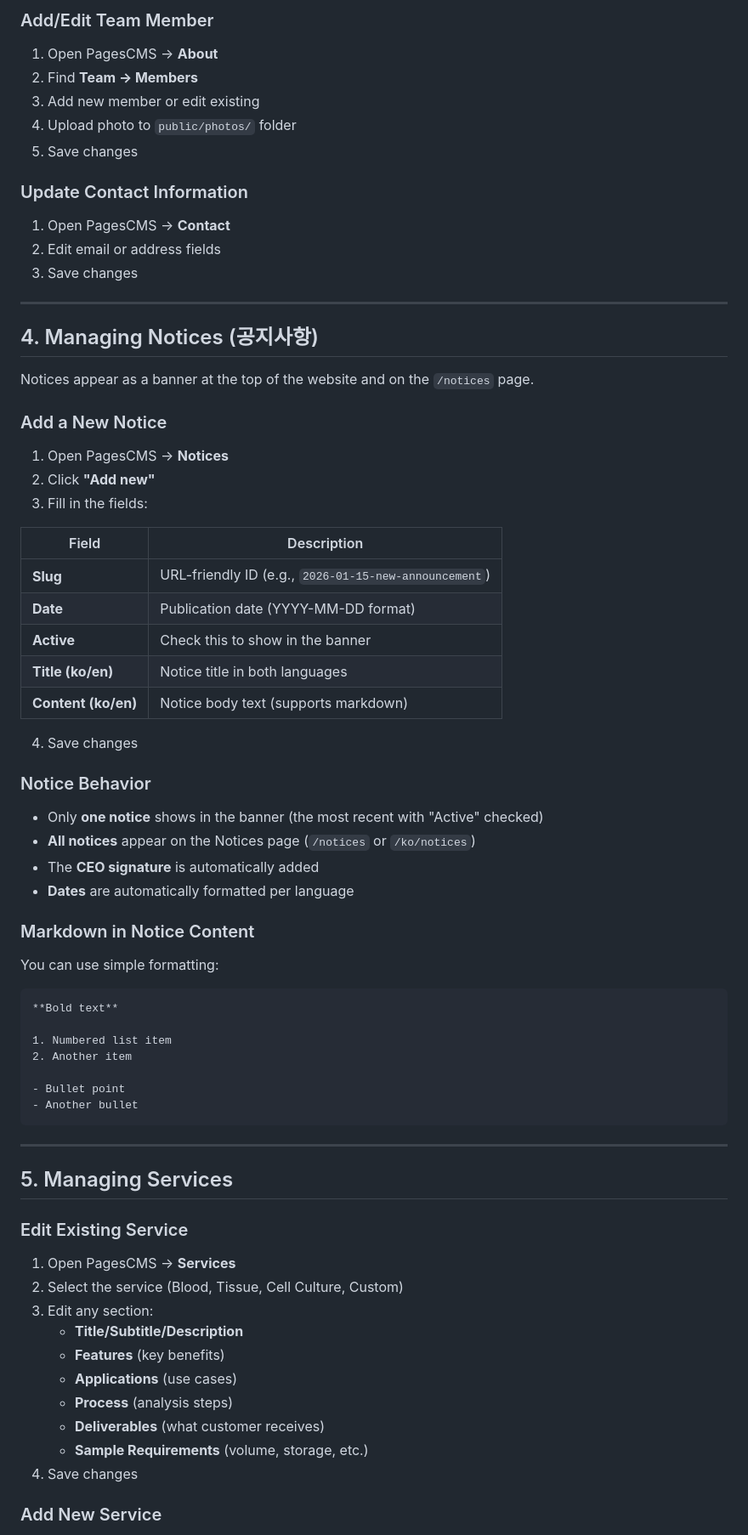
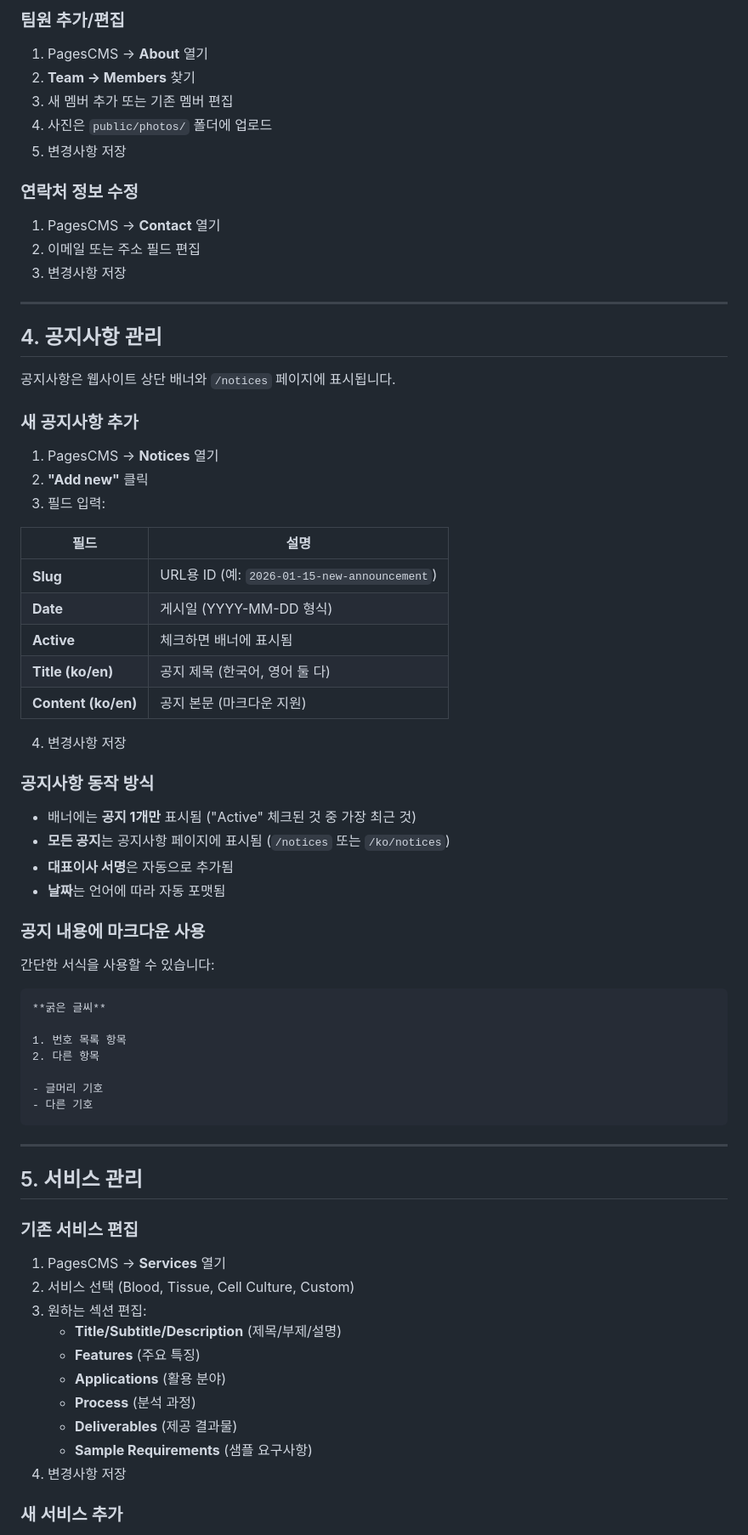
Before and after one commit to sooheon/omixai-com, a Markdown page: HANDOVER.md, the part around one of its changes. Shown at 85% size. Rendered like a GitHub page.

Commit message:
Translate handover document to Korean
Co-Authored-By: Claude Opus 4.5 <noreply@anthropic.com>

````diff
--- a/HANDOVER.md
+++ b/HANDOVER.md
@@ -77,77 +77,77 @@ PagesCMS is the primary way to edit website content without touching code.
 
-### Add/Edit Team Member
+### 팀원 추가/편집
 
-1. Open PagesCMS → **About**
-2. Find **Team → Members**
-3. Add new member or edit existing
-4. Upload photo to `public/photos/` folder
-5. Save changes
+1. PagesCMS → **About** 열기
+2. **Team → Members** 찾기
+3. 새 멤버 추가 또는 기존 멤버 편집
+4. 사진은 `public/photos/` 폴더에 업로드
+5. 변경사항 저장
 
-### Update Contact Information
+### 연락처 정보 수정
 
-1. Open PagesCMS → **Contact**
-2. Edit email or address fields
-3. Save changes
+1. PagesCMS → **Contact** 열기
+2. 이메일 또는 주소 필드 편집
+3. 변경사항 저장
 
 ---
 
-## 4. Managing Notices (공지사항)
+## 4. 공지사항 관리
 
-Notices appear as a banner at the top of the website and on the `/notices` page.
+공지사항은 웹사이트 상단 배너와 `/notices` 페이지에 표시됩니다.
 
-### Add a New Notice
+### 새 공지사항 추가
 
-1. Open PagesCMS → **Notices**
-2. Click **"Add new"**
-3. Fill in the fields:
+1. PagesCMS → **Notices** 열기
+2. **"Add new"** 클릭
+3. 필드 입력:
 
-| Field | Description |
-|-------|-------------|
-| **Slug** | URL-friendly ID (e.g., `2026-01-15-new-announcement`) |
-| **Date** | Publication date (YYYY-MM-DD format) |
-| **Active** | Check this to show in the banner |
-| **Title (ko/en)** | Notice title in both languages |
-| **Content (ko/en)** | Notice body text (supports markdown) |
+| 필드 | 설명 |
+|------|------|
+| **Slug** | URL용 ID (예: `2026-01-15-new-announcement`) |
+| **Date** | 게시일 (YYYY-MM-DD 형식) |
+| **Active** | 체크하면 배너에 표시됨 |
+| **Title (ko/en)** | 공지 제목 (한국어, 영어 둘 다) |
+| **Content (ko/en)** | 공지 본문 (마크다운 지원) |
 
-4. Save changes
+4. 변경사항 저장
 
-### Notice Behavior
+### 공지사항 동작 방식
 
-- Only **one notice** shows in the banner (the most recent with "Active" checked)
-- **All notices** appear on the Notices page (`/notices` or `/ko/notices`)
-- The **CEO signature** is automatically added
-- **Dates** are automatically formatted per language
+- 배너에는 **공지 1개만** 표시됨 ("Active" 체크된 것 중 가장 최근 것)
+- **모든 공지**는 공지사항 페이지에 표시됨 (`/notices` 또는 `/ko/notices`)
+- **대표이사 서명**은 자동으로 추가됨
+- **날짜**는 언어에 따라 자동 포맷됨
 
-### Markdown in Notice Content
+### 공지 내용에 마크다운 사용
 
-You can use simple formatting:
+간단한 서식을 사용할 수 있습니다:
 
 ```
-**Bold text**
+**굵은 글씨**
 
-1. Numbered list item
-2. Another item
+1. 번호 목록 항목
+2. 다른 항목
 
-- Bullet point
-- Another bullet
+- 글머리 기호
+- 다른 기호
 ```
 
 ---
 
-## 5. Managing Services
+## 5. 서비스 관리
 
-### Edit Existing Service
+### 기존 서비스 편집
 
-1. Open PagesCMS → **Services**
-2. Select the service (Blood, Tissue, Cell Culture, Custom)
-3. Edit any section:
-   - **Title/Subtitle/Description**
-   - **Features** (key benefits)
-   - **Applications** (use cases)
-   - **Process** (analysis steps)
-   - **Deliverables** (what customer receives)
-   - **Sample Requirements** (volume, storage, etc.)
-4. Save changes
+1. PagesCMS → **Services** 열기
+2. 서비스 선택 (Blood, Tissue, Cell Culture, Custom)
+3. 원하는 섹션 편집:
+   - **Title/Subtitle/Description** (제목/부제/설명)
+   - **Features** (주요 특징)
+   - **Applications** (활용 분야)
+   - **Process** (분석 과정)
+   - **Deliverables** (제공 결과물)
+   - **Sample Requirements** (샘플 요구사항)
+4. 변경사항 저장
 
-### Add New Service
+### 새 서비스 추가
 
````
Also changed, not shown: other parts of HANDOVER.md (+138 -138 lines).
